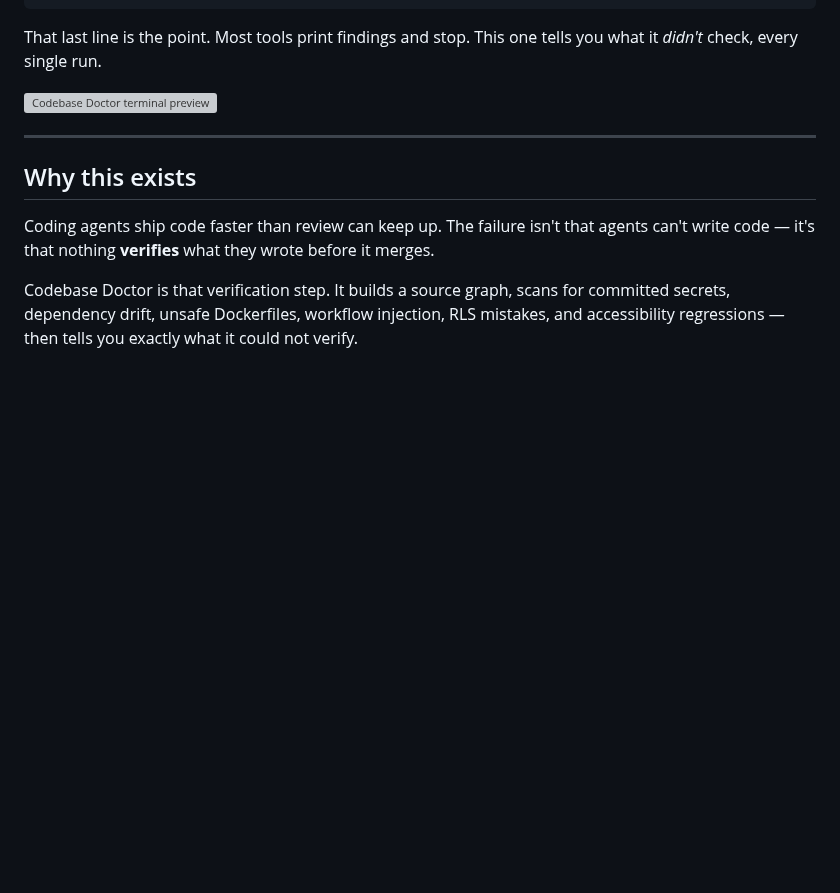
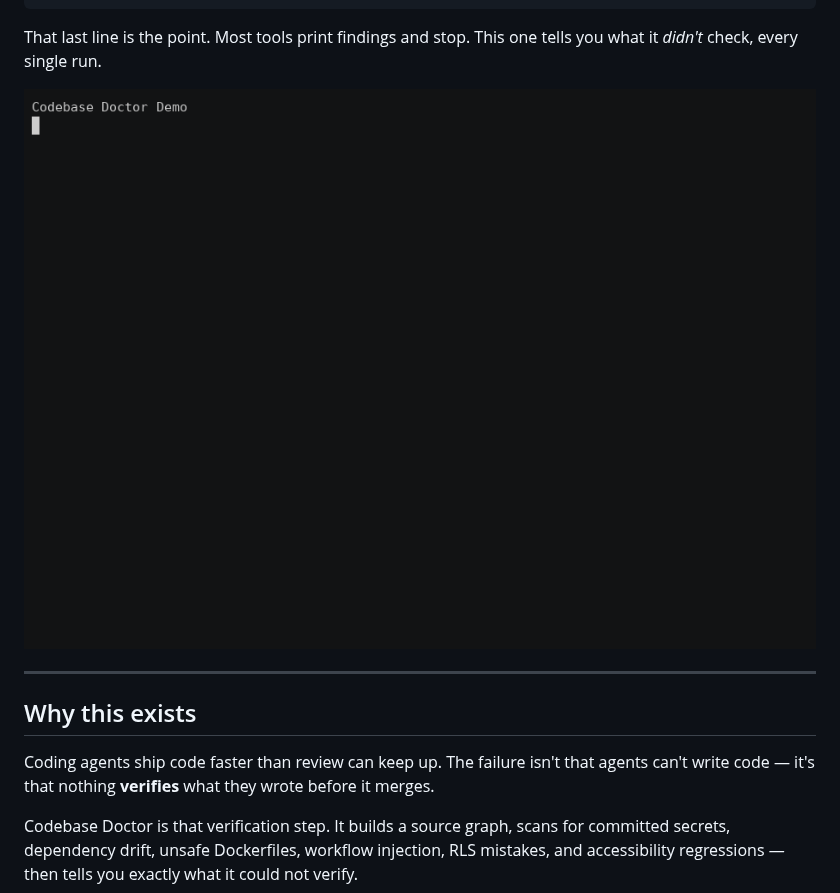
Before and after one commit to subhajitlucky/codebase-doctor, a Markdown page: README.md, the part around the change. GitHub-like rendering; pictures changed too: docs/launch/cbd-demo.gif (added); blank space fills up the shorter version; grey boxes are pictures that could not be loaded.

Commit message:
docs(launch): demo GIFs, screenshots, and 60s recording script
Animated demo GIF above the fold, score-reveal GIF, 1270x760 Product
Hunt screenshots, asciinema sources, and the narration script.

```diff
--- a/README.md
+++ b/README.md
@@ -25,7 +25,7 @@ coverage-limitations: validation: skipped, database: skipped, security: partial
 
 That last line is the point. Most tools print findings and stop. This one tells you what it *didn't* check, every single run.
 
-![Codebase Doctor terminal preview](docs/assets/terminal-preview.svg)
+![Codebase Doctor demo](docs/launch/cbd-demo.gif)
 
 ---
 
```
Also changed, not shown: docs/launch/recording-script.md (added, +44 -0 lines), docs/launch/cbd-score.gif (added), docs/launch/screenshot-html-report.png (added), docs/launch/screenshot-terminal.png (added), 2 other files.
